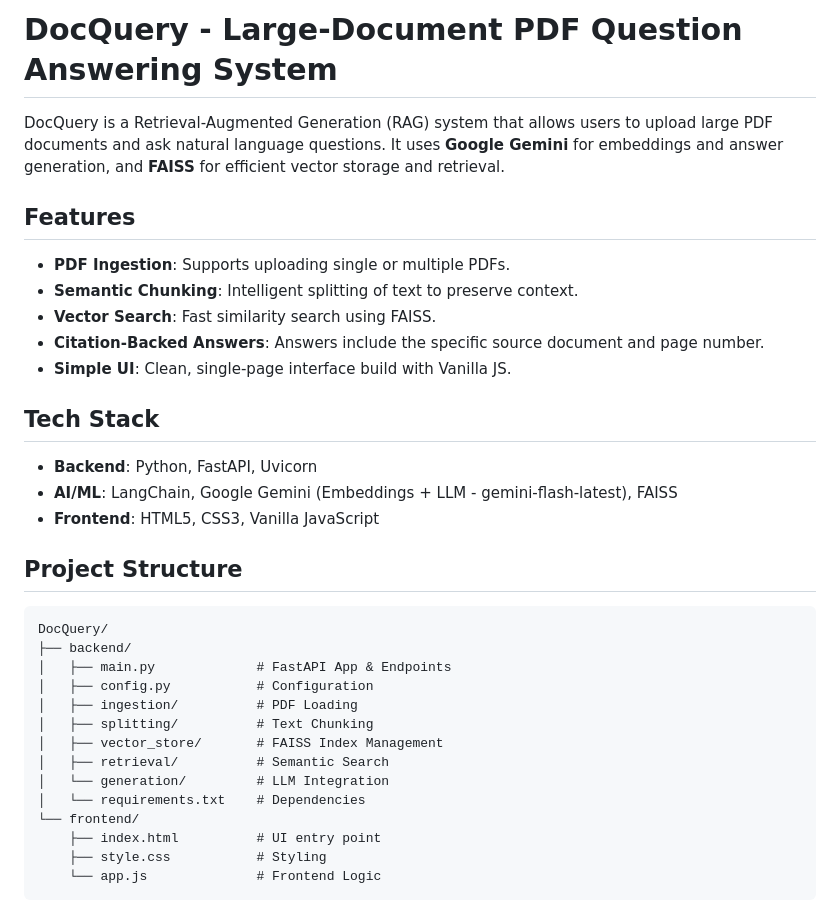
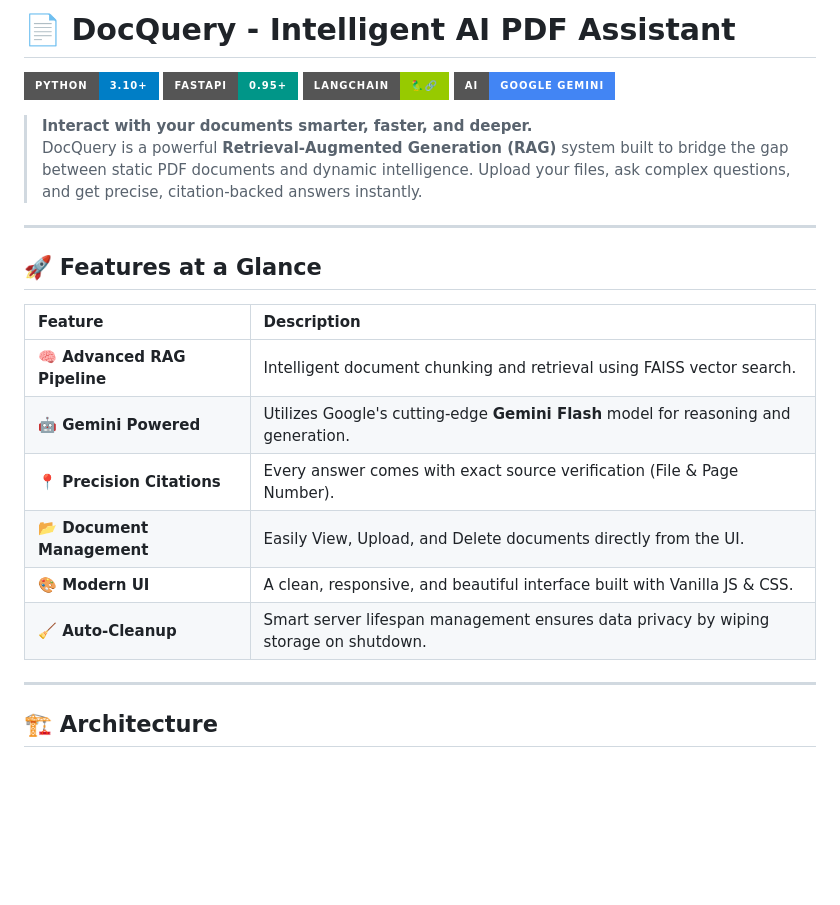
Before and after one commit to Shamprakash1609/Chat-with-pdf, a Markdown page: README.md, the part around one of its changes. GitHub-like rendering; badges without logos; blank space fills up the shorter version.

````diff
--- a/README.md
+++ b/README.md
@@ -1,32 +1,27 @@
-# DocQuery - Large-Document PDF Question Answering System
+# 📄 DocQuery - Intelligent AI PDF Assistant
 
-DocQuery is a Retrieval-Augmented Generation (RAG) system that allows users to upload large PDF documents and ask natural language questions. It uses **Google Gemini** for embeddings and answer generation, and **FAISS** for efficient vector storage and retrieval.
+![Python](https://img.shields.io/badge/Python-3.10%2B-blue?style=for-the-badge&logo=python&logoColor=white)
+![FastAPI](https://img.shields.io/badge/FastAPI-0.95%2B-009688?style=for-the-badge&logo=fastapi&logoColor=white)
+![LangChain](https://img.shields.io/badge/LangChain-🦜️🔗-green?style=for-the-badge)
+![Gemini AI](https://img.shields.io/badge/AI-Google_Gemini-4285F4?style=for-the-badge&logo=google&logoColor=white)
 
-## Features
-- **PDF Ingestion**: Supports uploading single or multiple PDFs.
-- **Semantic Chunking**: Intelligent splitting of text to preserve context.
-- **Vector Search**: Fast similarity search using FAISS.
-- **Citation-Backed Answers**: Answers include the specific source document and page number.
-- **Simple UI**: Clean, single-page interface build with Vanilla JS.
+> **Interact with your documents smarter, faster, and deeper.**
+> DocQuery is a powerful **Retrieval-Augmented Generation (RAG)** system built to bridge the gap between static PDF documents and dynamic intelligence. Upload your files, ask complex questions, and get precise, citation-backed answers instantly.
 
-## Tech Stack
-- **Backend**: Python, FastAPI, Uvicorn
-- **AI/ML**: LangChain, Google Gemini (Embeddings + LLM - gemini-flash-latest), FAISS
-- **Frontend**: HTML5, CSS3, Vanilla JavaScript
+---
 
-## Project Structure
-```
-DocQuery/
-├── backend/
-│   ├── main.py             # FastAPI App & Endpoints
-│   ├── config.py           # Configuration
-│   ├── ingestion/          # PDF Loading
-│   ├── splitting/          # Text Chunking
-│   ├── vector_store/       # FAISS Index Management
-│   ├── retrieval/          # Semantic Search
-│   └── generation/         # LLM Integration
-│   └── requirements.txt    # Dependencies
-└── frontend/
-    ├── index.html          # UI entry point
-    ├── style.css           # Styling
-    └── app.js              # Frontend Logic
+## 🚀 Features at a Glance
+
+| Feature | Description |
+| :--- | :--- |
+| **🧠 Advanced RAG Pipeline** | Intelligent document chunking and retrieval using FAISS vector search. |
+| **🤖 Gemini Powered** | Utilizes Google's cutting-edge **Gemini Flash** model for reasoning and generation. |
+| **📍 Precision Citations** | Every answer comes with exact source verification (File & Page Number). |
+| **📂 Document Management** | Easily View, Upload, and Delete documents directly from the UI. |
+| **🎨 Modern UI** | A clean, responsive, and beautiful interface built with Vanilla JS & CSS. |
+| **🧹 Auto-Cleanup** | Smart server lifespan management ensures data privacy by wiping storage on shutdown. |
+
+---
+
+## 🏗️ Architecture
+
````
Also changed, not shown: other parts of README.md (+63 -49 lines), assets/1_upload_ui.png (added), assets/2_upload_success.png (added), assets/3_qa_result.png (added), 1 other file.
